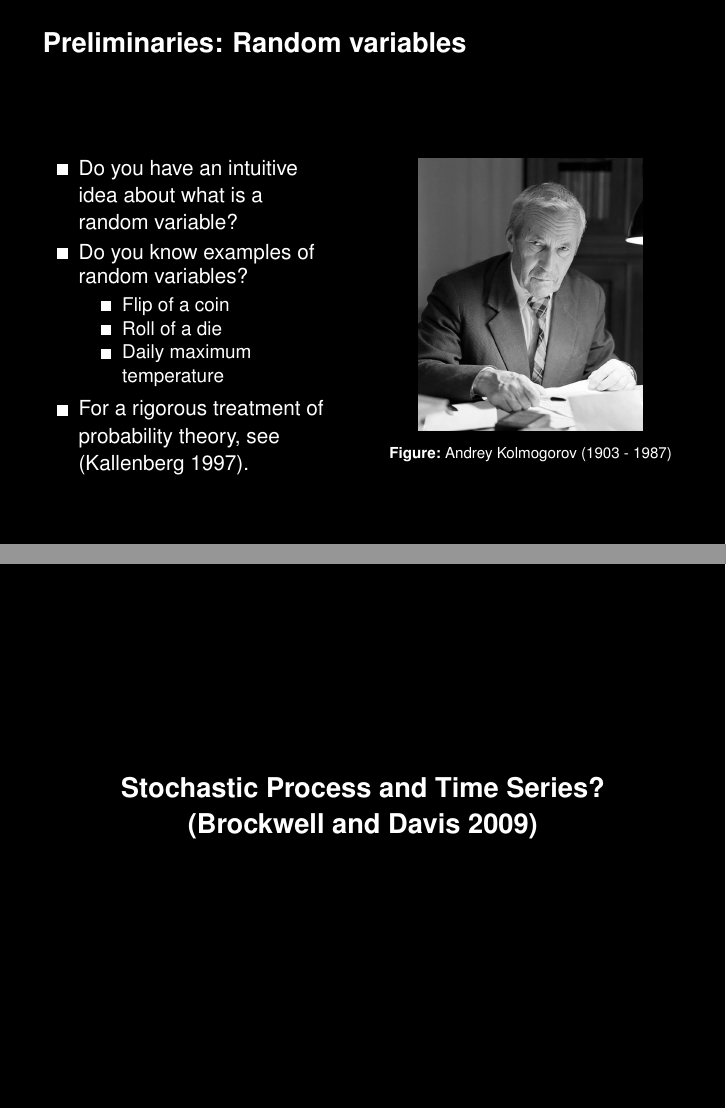
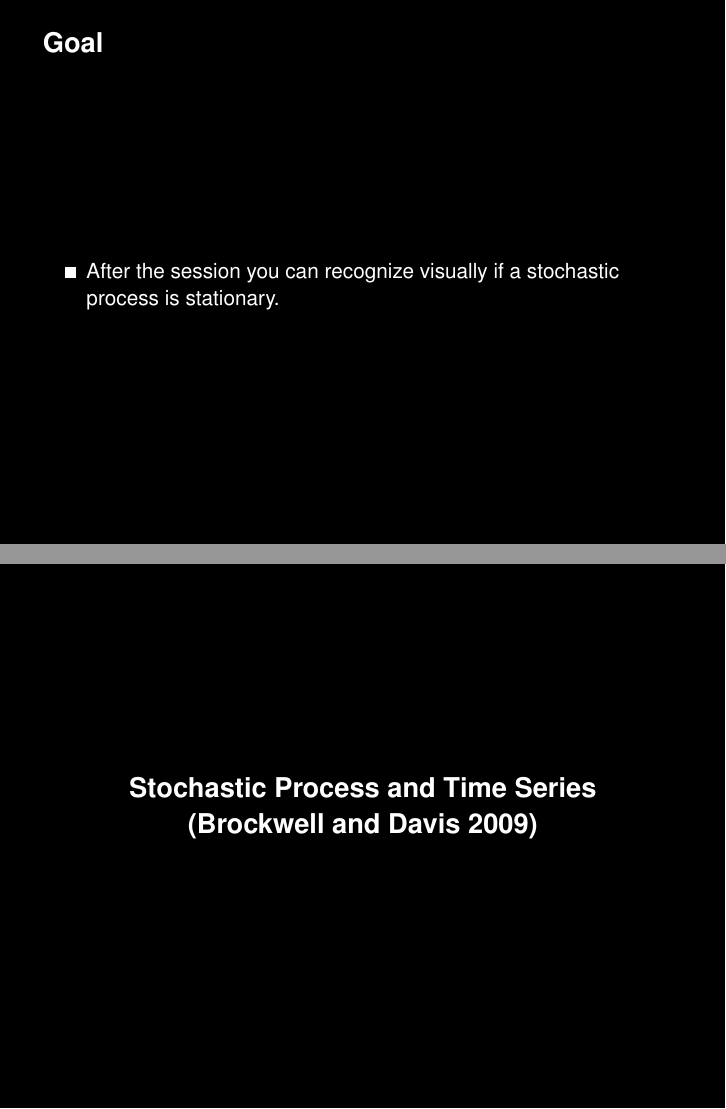
Before and after one commit to perej1/teaching-demo, LaTeX slides (slides/stationary.tex): pages 6 and 7 of 10 before the commit and pages 2 and 8 of 11 after it, joined at a grey line. Compiled offline with pdfLaTeX; a LaTeX package or settings file that is missing is left out.

Commit message:
Add learning goal to the slides

```diff
--- a/slides/stationary.tex
+++ b/slides/stationary.tex
@@ -43,7 +43,16 @@
 
 %%%%%%%%%%%%%%%%%%%%%%%%%%%%%%%%%%%
 
-\begin{frame}{Preliminaries: Random variables}
+\begin{frame}{Goal}
+  \begin{itemize}
+    \item After the session you can recognize visually if a stochastic
+    process is stationary.
+  \end{itemize}
+\end{frame}
+
+%%%%%%%%%%%%%%%%%%%%%%%%%%%%%%%%%%%
+
+\begin{frame}{Preliminaries: Random Variables}
   \begin{columns}
     \begin{column}{0.47\textwidth}
         \begin{itemize}
@@ -74,7 +83,7 @@
 
 %%%%%%%%%%%%%%%%%%%%%%%%%%%%%%%%%%%
 
-\section{Stochastic Process and Time Series? \parencite{brockwell2009}}
+\section{Stochastic Process and Time Series \parencite{brockwell2009}}
 
 %%%%%%%%%%%%%%%%%%%%%%%%%%%%%%%%%%%
 
```
Also changed, not shown: README.md, slides/stationary.pdf.
